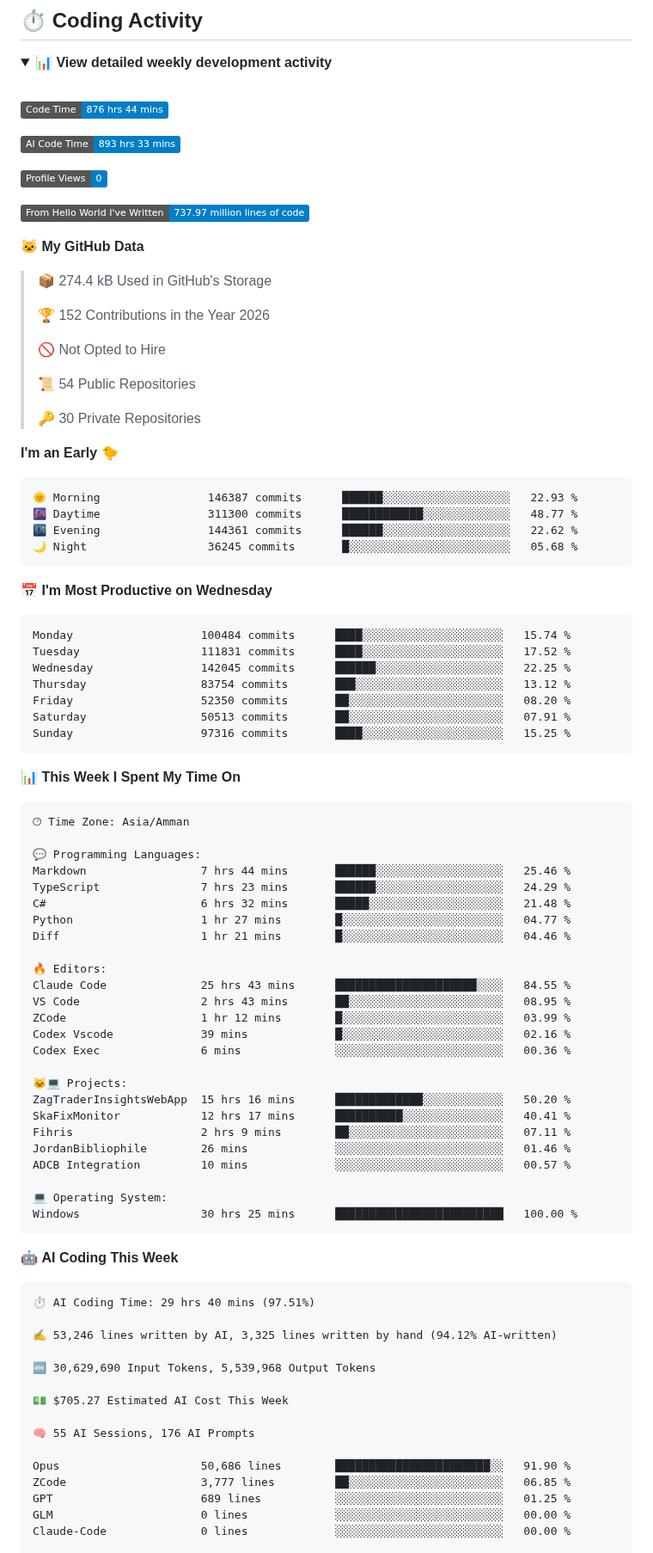
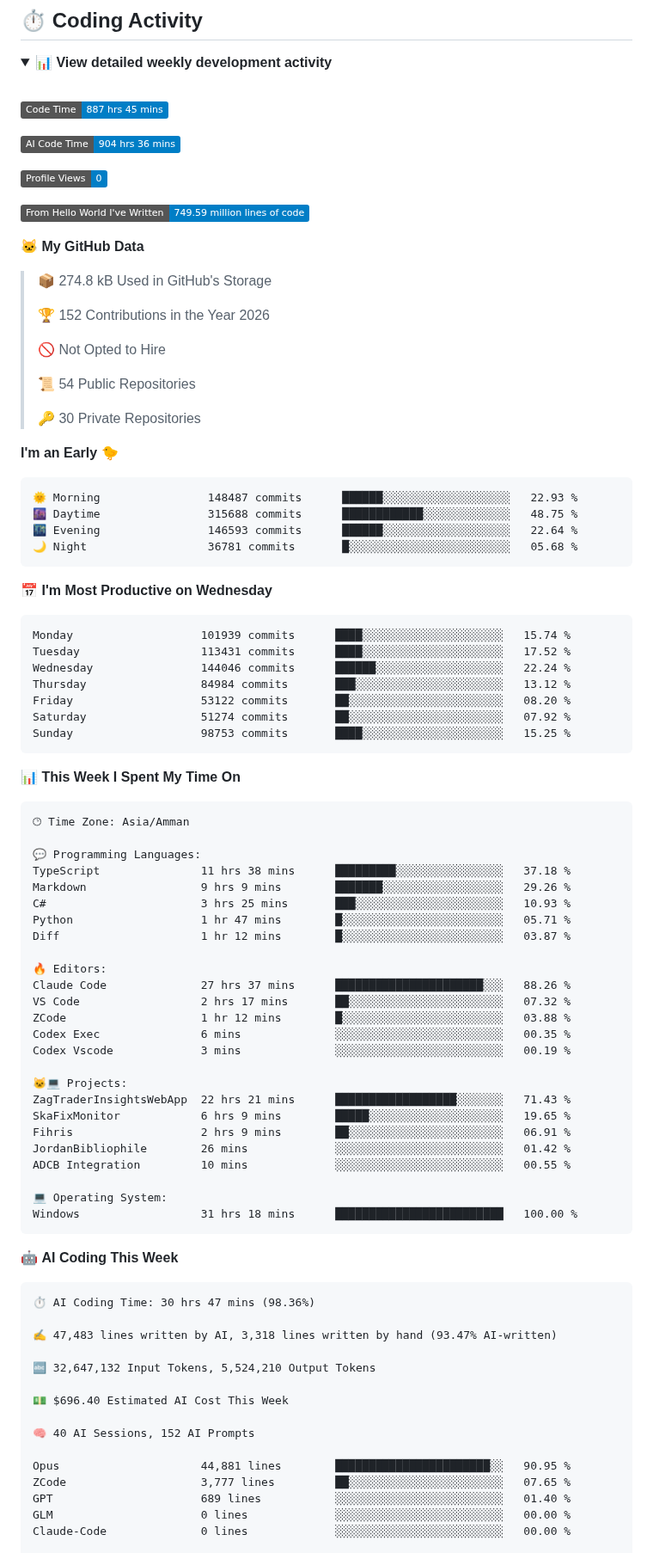
Before and after one commit to Talal-Sharaa/Talal-Sharaa, a Markdown page: README.md, the part around one of its changes. Shown at 86% size. GitHub-like rendering; folded sections open; badges without logos.

Commit message:
Updated with Dev Metrics

````diff
--- a/README.md
+++ b/README.md
@@ -145,17 +145,17 @@ The project focuses on making the underlying information easier to search, navig
 <br />
 
 <!--START_SECTION:waka-->
-![Code Time](http://img.shields.io/badge/Code%20Time-876%20hrs%2044%20mins-blue?style=flat)
+![Code Time](http://img.shields.io/badge/Code%20Time-887%20hrs%2045%20mins-blue?style=flat)
 
-![AI Code Time](http://img.shields.io/badge/AI%20Code%20Time-893%20hrs%2033%20mins-blue?style=flat)
+![AI Code Time](http://img.shields.io/badge/AI%20Code%20Time-904%20hrs%2036%20mins-blue?style=flat)
 
 ![Profile Views](http://img.shields.io/badge/Profile%20Views-0-blue?style=flat)
 
-![Lines of code](https://img.shields.io/badge/From%20Hello%20World%20I%27ve%20Written-737.97%20million%20lines%20of%20code-blue?style=flat)
+![Lines of code](https://img.shields.io/badge/From%20Hello%20World%20I%27ve%20Written-749.59%20million%20lines%20of%20code-blue?style=flat)
 
 **🐱 My GitHub Data**
 
-> 📦 274.4 kB Used in GitHub's Storage
+> 📦 274.8 kB Used in GitHub's Storage
  >
 > 🏆 152 Contributions in the Year 2026
  >
@@ -168,21 +168,21 @@ The project focuses on making the underlying information easier to search, navig
 **I'm an Early 🐤**
 
 ```text
-🌞 Morning                146387 commits      ██████░░░░░░░░░░░░░░░░░░░   22.93 %
-🌆 Daytime                311300 commits      ████████████░░░░░░░░░░░░░   48.77 %
-🌃 Evening                144361 commits      ██████░░░░░░░░░░░░░░░░░░░   22.62 %
-🌙 Night                  36245 commits       █░░░░░░░░░░░░░░░░░░░░░░░░   05.68 %
+🌞 Morning                148487 commits      ██████░░░░░░░░░░░░░░░░░░░   22.93 %
+🌆 Daytime                315688 commits      ████████████░░░░░░░░░░░░░   48.75 %
+🌃 Evening                146593 commits      ██████░░░░░░░░░░░░░░░░░░░   22.64 %
+🌙 Night                  36781 commits       █░░░░░░░░░░░░░░░░░░░░░░░░   05.68 %
 ```
 📅 **I'm Most Productive on Wednesday**
 
 ```text
-Monday                   100484 commits      ████░░░░░░░░░░░░░░░░░░░░░   15.74 %
-Tuesday                  111831 commits      ████░░░░░░░░░░░░░░░░░░░░░   17.52 %
-Wednesday                142045 commits      ██████░░░░░░░░░░░░░░░░░░░   22.25 %
-Thursday                 83754 commits       ███░░░░░░░░░░░░░░░░░░░░░░   13.12 %
-Friday                   52350 commits       ██░░░░░░░░░░░░░░░░░░░░░░░   08.20 %
-Saturday                 50513 commits       ██░░░░░░░░░░░░░░░░░░░░░░░   07.91 %
-Sunday                   97316 commits       ████░░░░░░░░░░░░░░░░░░░░░   15.25 %
+Monday                   101939 commits      ████░░░░░░░░░░░░░░░░░░░░░   15.74 %
+Tuesday                  113431 commits      ████░░░░░░░░░░░░░░░░░░░░░   17.52 %
+Wednesday                144046 commits      ██████░░░░░░░░░░░░░░░░░░░   22.24 %
+Thursday                 84984 commits       ███░░░░░░░░░░░░░░░░░░░░░░   13.12 %
+Friday                   53122 commits       ██░░░░░░░░░░░░░░░░░░░░░░░   08.20 %
+Saturday                 51274 commits       ██░░░░░░░░░░░░░░░░░░░░░░░   07.92 %
+Sunday                   98753 commits       ████░░░░░░░░░░░░░░░░░░░░░   15.25 %
 ```
 
 
@@ -192,46 +192,46 @@ Sunday                   97316 commits       ████░░░░░░░
 🕑︎ Time Zone: Asia/Amman
 
 💬 Programming Languages:
-Markdown                 7 hrs 44 mins       ██████░░░░░░░░░░░░░░░░░░░   25.46 %
-TypeScript               7 hrs 23 mins       ██████░░░░░░░░░░░░░░░░░░░   24.29 %
-C#                       6 hrs 32 mins       █████░░░░░░░░░░░░░░░░░░░░   21.48 %
-Python                   1 hr 27 mins        █░░░░░░░░░░░░░░░░░░░░░░░░   04.77 %
-Diff                     1 hr 21 mins        █░░░░░░░░░░░░░░░░░░░░░░░░   04.46 %
+TypeScript               11 hrs 38 mins      █████████░░░░░░░░░░░░░░░░   37.18 %
+Markdown                 9 hrs 9 mins        ███████░░░░░░░░░░░░░░░░░░   29.26 %
+C#                       3 hrs 25 mins       ███░░░░░░░░░░░░░░░░░░░░░░   10.93 %
+Python                   1 hr 47 mins        █░░░░░░░░░░░░░░░░░░░░░░░░   05.71 %
+Diff                     1 hr 12 mins        █░░░░░░░░░░░░░░░░░░░░░░░░   03.87 %
 
 🔥 Editors:
-Claude Code              25 hrs 43 mins      █████████████████████░░░░   84.55 %
-VS Code                  2 hrs 43 mins       ██░░░░░░░░░░░░░░░░░░░░░░░   08.95 %
-ZCode                    1 hr 12 mins        █░░░░░░░░░░░░░░░░░░░░░░░░   03.99 %
-Codex Vscode             39 mins             █░░░░░░░░░░░░░░░░░░░░░░░░   02.16 %
-Codex Exec               6 mins              ░░░░░░░░░░░░░░░░░░░░░░░░░   00.36 %
+Claude Code              27 hrs 37 mins      ██████████████████████░░░   88.26 %
+VS Code                  2 hrs 17 mins       ██░░░░░░░░░░░░░░░░░░░░░░░   07.32 %
+ZCode                    1 hr 12 mins        █░░░░░░░░░░░░░░░░░░░░░░░░   03.88 %
+Codex Exec               6 mins              ░░░░░░░░░░░░░░░░░░░░░░░░░   00.35 %
+Codex Vscode             3 mins              ░░░░░░░░░░░░░░░░░░░░░░░░░   00.19 %
 
 🐱‍💻 Projects:
-ZagTraderInsightsWebApp  15 hrs 16 mins      █████████████░░░░░░░░░░░░   50.20 %
-SkaFixMonitor            12 hrs 17 mins      ██████████░░░░░░░░░░░░░░░   40.41 %
-Fihris                   2 hrs 9 mins        ██░░░░░░░░░░░░░░░░░░░░░░░   07.11 %
-JordanBibliophile        26 mins             ░░░░░░░░░░░░░░░░░░░░░░░░░   01.46 %
-ADCB Integration         10 mins             ░░░░░░░░░░░░░░░░░░░░░░░░░   00.57 %
+ZagTraderInsightsWebApp  22 hrs 21 mins      ██████████████████░░░░░░░   71.43 %
+SkaFixMonitor            6 hrs 9 mins        █████░░░░░░░░░░░░░░░░░░░░   19.65 %
+Fihris                   2 hrs 9 mins        ██░░░░░░░░░░░░░░░░░░░░░░░   06.91 %
+JordanBibliophile        26 mins             ░░░░░░░░░░░░░░░░░░░░░░░░░   01.42 %
+ADCB Integration         10 mins             ░░░░░░░░░░░░░░░░░░░░░░░░░   00.55 %
 
 💻 Operating System:
-Windows                  30 hrs 25 mins      █████████████████████████   100.00 %
+Windows                  31 hrs 18 mins      █████████████████████████   100.00 %
 ```
 
 🤖 **AI Coding This Week**
 
 ```text
-⏱ AI Coding Time: 29 hrs 40 mins (97.51%)
+⏱ AI Coding Time: 30 hrs 47 mins (98.36%)
 
-✍️ 53,246 lines written by AI, 3,325 lines written by hand (94.12% AI-written)
+✍️ 47,483 lines written by AI, 3,318 lines written by hand (93.47% AI-written)
 
-🔤 30,629,690 Input Tokens, 5,539,968 Output Tokens
+🔤 32,647,132 Input Tokens, 5,524,210 Output Tokens
 
-💵 $705.27 Estimated AI Cost This Week
+💵 $696.40 Estimated AI Cost This Week
 
-🧠 55 AI Sessions, 176 AI Prompts
+🧠 40 AI Sessions, 152 AI Prompts
 
-Opus                     50,686 lines        ███████████████████████░░   91.90 %
-ZCode                    3,777 lines         ██░░░░░░░░░░░░░░░░░░░░░░░   06.85 %
-GPT                      689 lines           ░░░░░░░░░░░░░░░░░░░░░░░░░   01.25 %
+Opus                     44,881 lines        ███████████████████████░░   90.95 %
+ZCode                    3,777 lines         ██░░░░░░░░░░░░░░░░░░░░░░░   07.65 %
+GPT                      689 lines           ░░░░░░░░░░░░░░░░░░░░░░░░░   01.40 %
 GLM                      0 lines             ░░░░░░░░░░░░░░░░░░░░░░░░░   00.00 %
 Claude-Code              0 lines             ░░░░░░░░░░░░░░░░░░░░░░░░░   00.00 %
 
````
Also changed, not shown: other parts of README.md (+5 -5 lines), assets/bar_graph.png.
